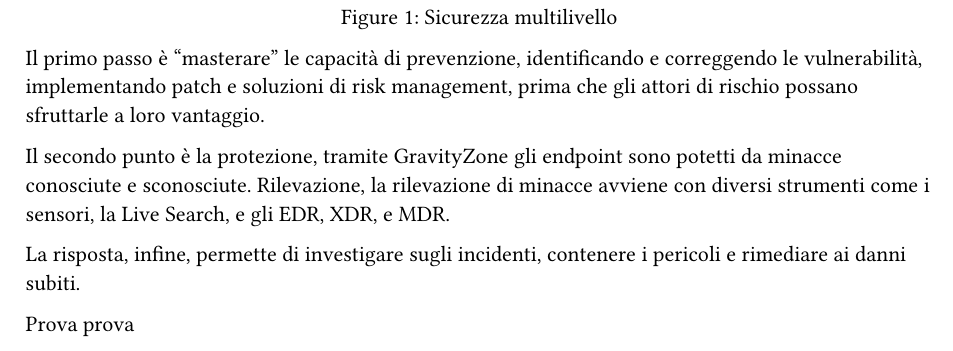
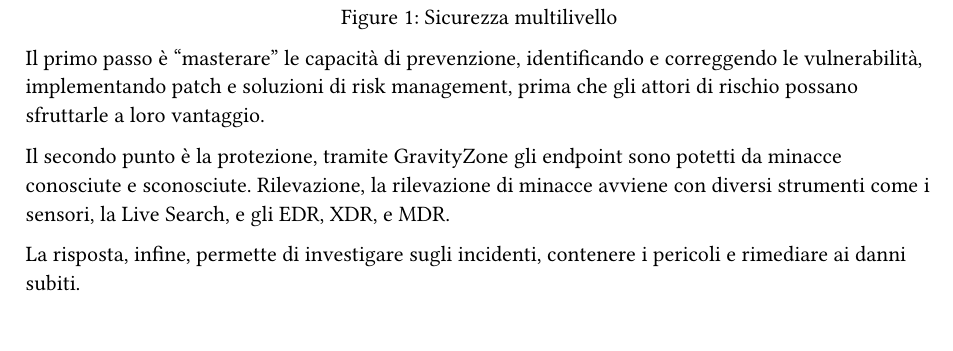
Before and after one commit to MarinDavide/stage-BitDefender, a Typst document (docs/studioGravitiZone.typ): part of page 2 of 2, cut so that both start at the same text. Compiled offline with Typst 0.15.

Commit message:
prova action #2

```diff
--- a/docs/studioGravitiZone.typ
+++ b/docs/studioGravitiZone.typ
@@ -26,5 +26,3 @@ Il secondo punto è la protezione, tramite GravityZone gli endpoint sono potetti
 Rilevazione, la rilevazione di minacce avviene con diversi strumenti come i sensori, la Live Search, e gli EDR, XDR, e MDR.
 
 La risposta, infine, permette di investigare sugli incidenti, contenere i pericoli e rimediare ai danni subiti.
-
-Prova prova
```
Also changed, not shown: 1 other file.
